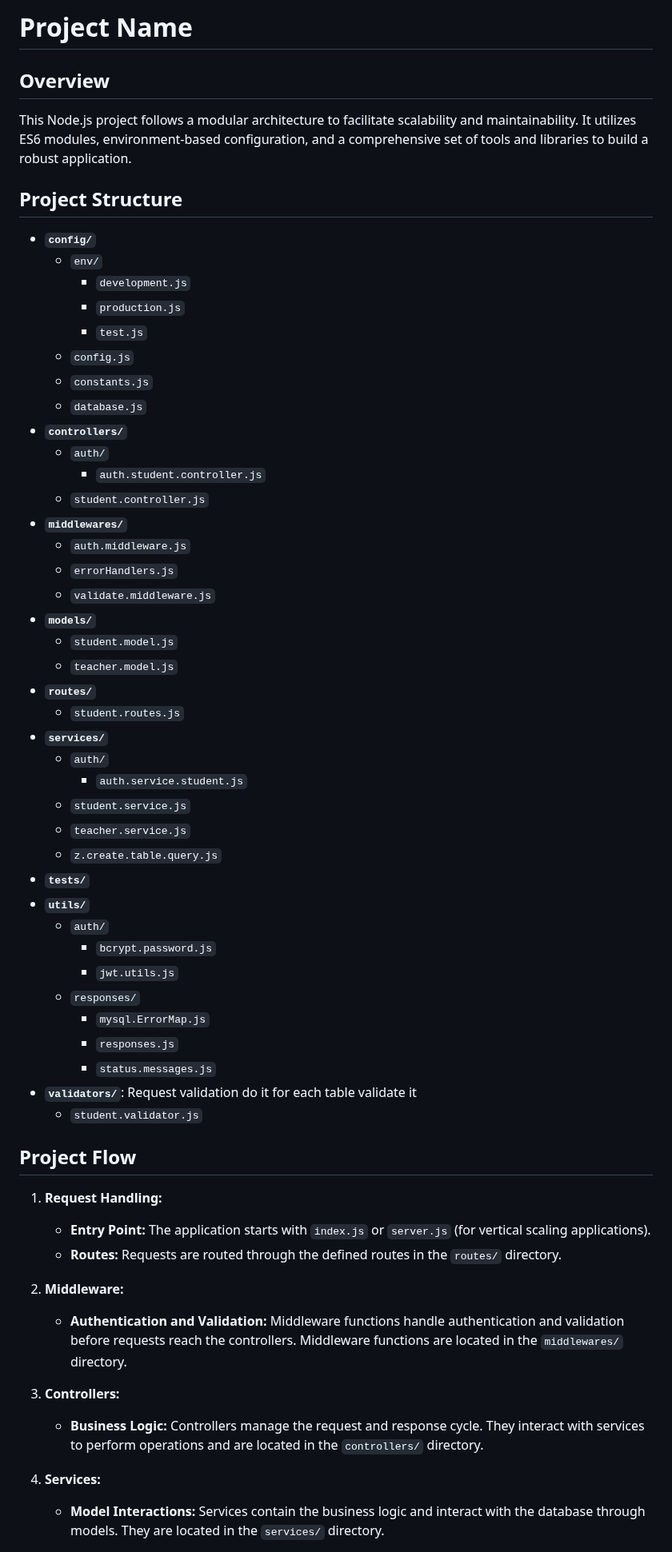
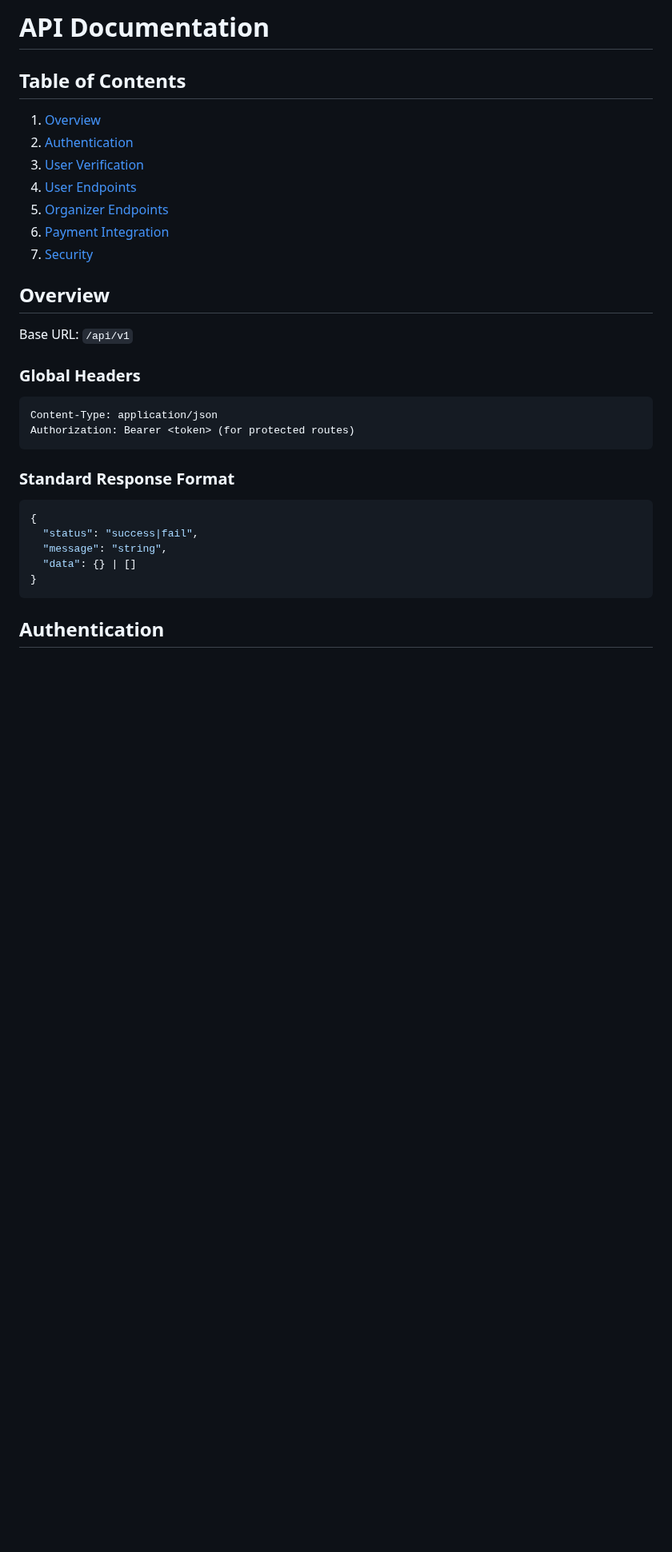
Before and after one commit to pratham704/algomax_Backend, a Markdown page: README.md, the part around one of its changes. Shown at 80% size. Drawn GitHub-style; blank space fills up the shorter version.

````diff
--- a/README.md
+++ b/README.md
@@ -1,63 +1,32 @@
-# Project Name
+# API Documentation
+
+## Table of Contents
+1. [Overview](#overview)
+2. [Authentication](#authentication)
+3. [User Verification](#user-verification)
+4. [User Endpoints](#user-endpoints)
+5. [Organizer Endpoints](#organizer-endpoints)
+6. [Payment Integration](#payment-integration)
+7. [Security](#security)
 
 ## Overview
 
-This Node.js project follows a modular architecture to facilitate scalability and maintainability. It utilizes ES6 modules, environment-based configuration, and a comprehensive set of tools and libraries to build a robust application.
+Base URL: `/api/v1`
 
-## Project Structure
+### Global Headers
+```
+Content-Type: application/json
+Authorization: Bearer <token> (for protected routes)
+```
 
-- **`config/`**
-  - `env/`
-    - `development.js`
-    - `production.js`
-    - `test.js`
-  - `config.js`
-  - `constants.js`
-  - `database.js`
-- **`controllers/`**
-  - `auth/`
-    - `auth.student.controller.js`
-  - `student.controller.js`
-- **`middlewares/`**
-  - `auth.middleware.js`
-  - `errorHandlers.js`
-  - `validate.middleware.js`
-- **`models/`**
-  - `student.model.js`
-  - `teacher.model.js`
-- **`routes/`**
-  - `student.routes.js`
-- **`services/`**
-  - `auth/`
-    - `auth.service.student.js`
-  - `student.service.js`
-  - `teacher.service.js`
-  - `z.create.table.query.js`
-- **`tests/`**
-- **`utils/`**
-  - `auth/`
-    - `bcrypt.password.js`
-    - `jwt.utils.js`
-  - `responses/`
-    - `mysql.ErrorMap.js`
-    - `responses.js`
-    - `status.messages.js`
-- **`validators/`**: Request validation do it for each table validate it
-  - `student.validator.js`
+### Standard Response Format
+```json
+{
+  "status": "success|fail",
+  "message": "string",
+  "data": {} | []
+}
+```
 
+## Authentication
 
-## Project Flow
-
-1. **Request Handling:**
-   - **Entry Point:** The application starts with `index.js` or `server.js` (for vertical scaling applications).
-   - **Routes:** Requests are routed through the defined routes in the `routes/` directory.
-
-2. **Middleware:**
-   - **Authentication and Validation:** Middleware functions handle authentication and validation before requests reach the controllers. Middleware functions are located in the `middlewares/` directory.
-
-3. **Controllers:**
-   - **Business Logic:** Controllers manage the request and response cycle. They interact with services to perform operations and are located in the `controllers/` directory.
-
-4. **Services:**
-   - **Model Interactions:** Services contain the business logic and interact with the database through models. They are located in the `services/` directory.
-
````
Also changed, not shown: other parts of README.md (+227 -120 lines), api.md (+123 -127 lines).
